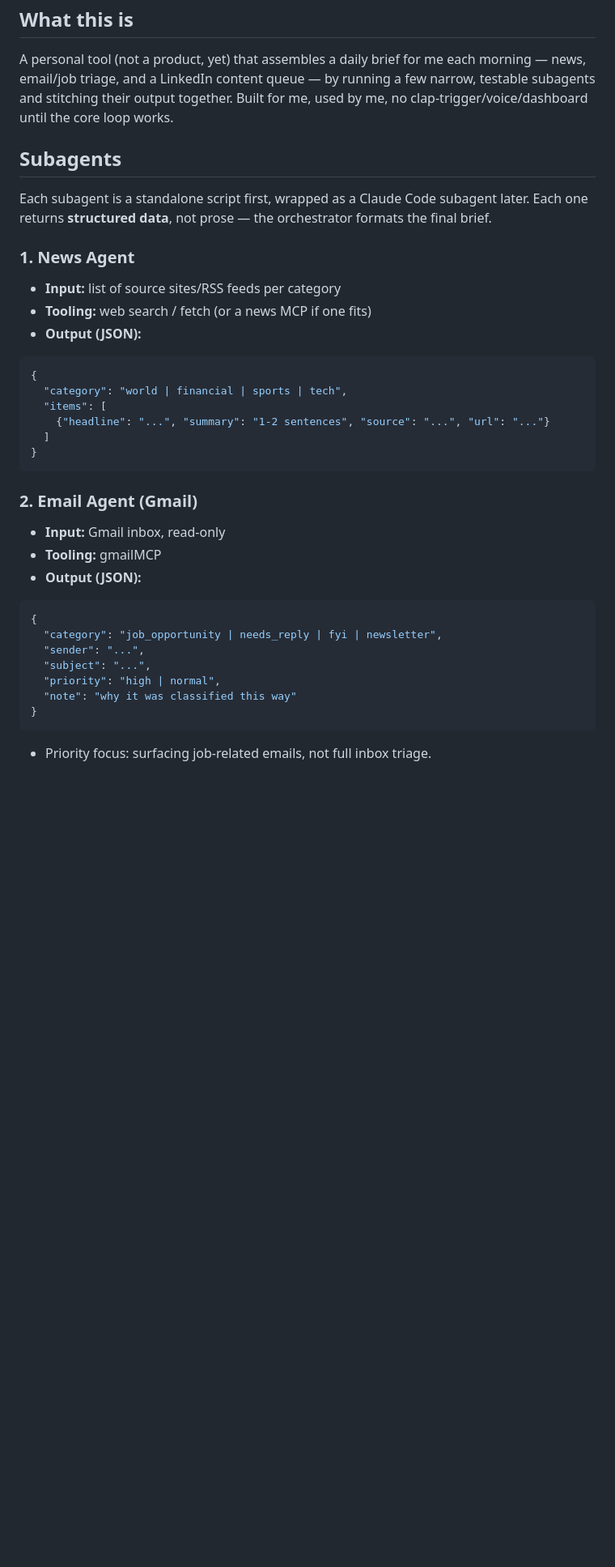
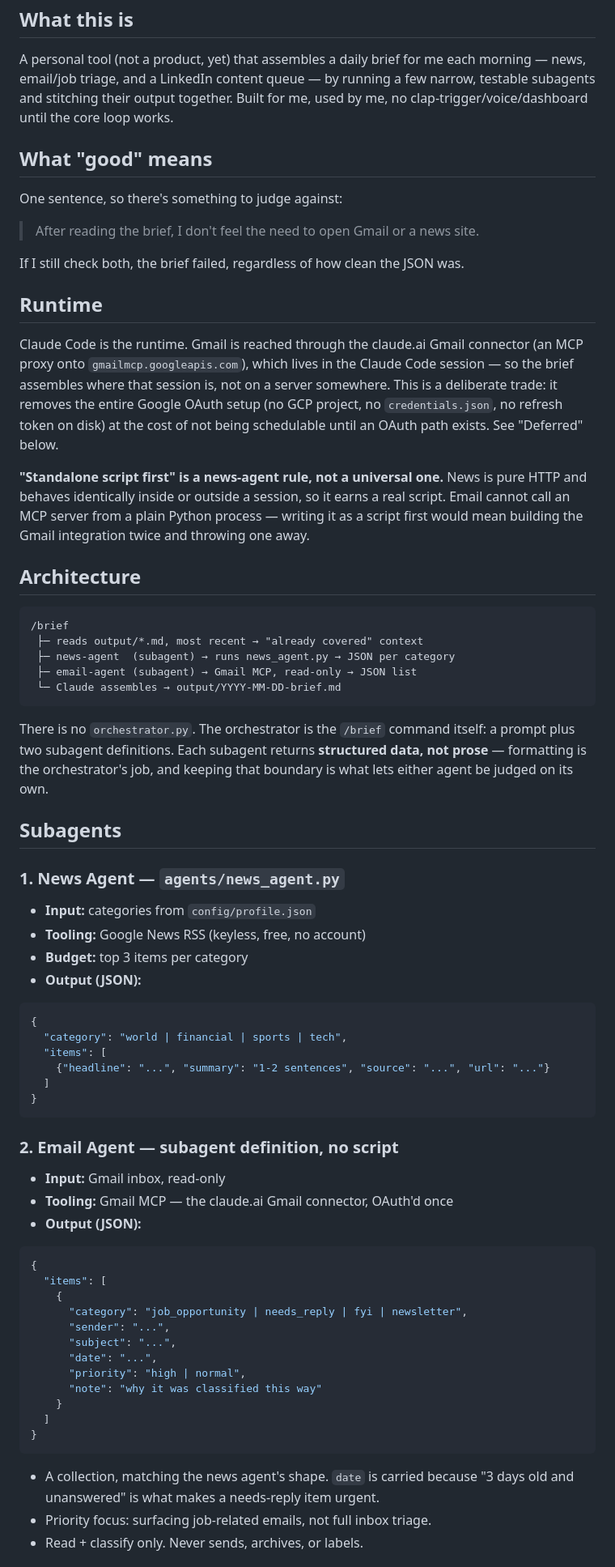
Before and after one commit to nickr145/jarvis, a Markdown page: docs/jarvis-design-doc.md, the part around one of its changes. Shown at 81% size. Rendered like a GitHub page; blank space fills up the shorter version.

````diff
--- a/docs/jarvis-design-doc.md
+++ b/docs/jarvis-design-doc.md
@@ -6,15 +6,49 @@ morning — news, email/job triage, and a LinkedIn content queue — by running
 few narrow, testable subagents and stitching their output together. Built for
 me, used by me, no clap-trigger/voice/dashboard until the core loop works.
 
+## What "good" means
+One sentence, so there's something to judge against:
+
+> After reading the brief, I don't feel the need to open Gmail or a news site.
+
+If I still check both, the brief failed, regardless of how clean the JSON was.
+
+## Runtime
+Claude Code is the runtime. Gmail is reached through the claude.ai Gmail
+connector (an MCP proxy onto `gmailmcp.googleapis.com`), which lives in the
+Claude Code session — so the brief assembles where that session is, not on a
+server somewhere. This is a deliberate
+trade: it removes the entire Google OAuth setup (no GCP project, no
+`credentials.json`, no refresh token on disk) at the cost of not being
+schedulable until an OAuth path exists. See "Deferred" below.
+
+**"Standalone script first" is a news-agent rule, not a universal one.**
+News is pure HTTP and behaves identically inside or outside a session, so it
+earns a real script. Email cannot call an MCP server from a plain Python
+process — writing it as a script first would mean building the Gmail
+integration twice and throwing one away.
+
+## Architecture
+
+```
+/brief
+ ├─ reads output/*.md, most recent → "already covered" context
+ ├─ news-agent  (subagent) → runs news_agent.py → JSON per category
+ ├─ email-agent (subagent) → Gmail MCP, read-only → JSON list
+ └─ Claude assembles → output/YYYY-MM-DD-brief.md
+```
+
+There is no `orchestrator.py`. The orchestrator is the `/brief` command
+itself: a prompt plus two subagent definitions. Each subagent returns
+**structured data, not prose** — formatting is the orchestrator's job, and
+keeping that boundary is what lets either agent be judged on its own.
+
 ## Subagents
 
-Each subagent is a standalone script first, wrapped as a Claude Code
-subagent later. Each one returns **structured data**, not prose — the
-orchestrator formats the final brief.
-
-### 1. News Agent
-- **Input:** list of source sites/RSS feeds per category
-- **Tooling:** web search / fetch (or a news MCP if one fits)
+### 1. News Agent — `agents/news_agent.py`
+- **Input:** categories from `config/profile.json`
+- **Tooling:** Google News RSS (keyless, free, no account)
+- **Budget:** top 3 items per category
 - **Output (JSON):**
 ```json
 {
@@ -25,18 +59,26 @@ orchestrator formats the final brief.
 }
 ```
 
-### 2. Email Agent (Gmail)
+### 2. Email Agent — subagent definition, no script
 - **Input:** Gmail inbox, read-only
-- **Tooling:** gmailMCP
+- **Tooling:** Gmail MCP — the claude.ai Gmail connector, OAuth'd once
 - **Output (JSON):**
 ```json
 {
-  "category": "job_opportunity | needs_reply | fyi | newsletter",
-  "sender": "...",
-  "subject": "...",
-  "priority": "high | normal",
-  "note": "why it was classified this way"
+  "items": [
+    {
+      "category": "job_opportunity | needs_reply | fyi | newsletter",
+      "sender": "...",
+      "subject": "...",
+      "date": "...",
+      "priority": "high | normal",
+      "note": "why it was classified this way"
+    }
+  ]
 }
 ```
+- A collection, matching the news agent's shape. `date` is carried because
+  "3 days old and unanswered" is what makes a needs-reply item urgent.
 - Priority focus: surfacing job-related emails, not full inbox triage.
+- Read + classify only. Never sends, archives, or labels.
 
````
Also changed, not shown: other parts of docs/jarvis-design-doc.md (+84 -22 lines).
